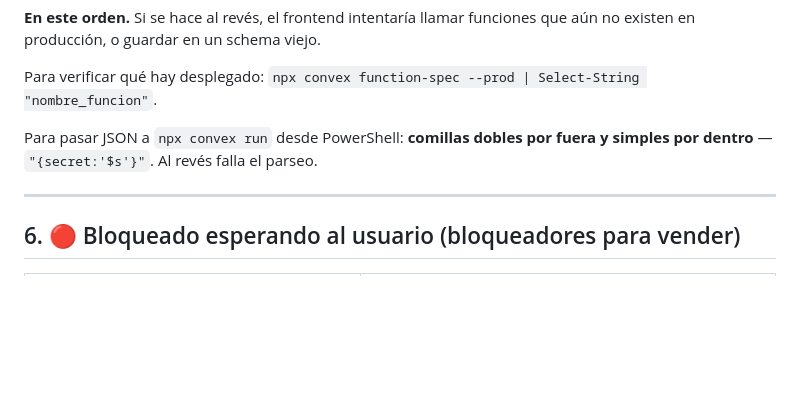
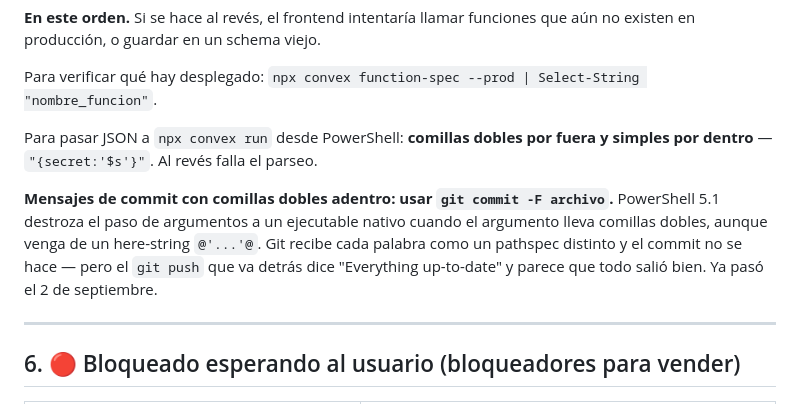
Before and after one commit to Cristobaltrujillo19/lamarquessa, a Markdown page: ESTADO.md, the part around the change. Rendered like a GitHub page; blank space fills up the shorter version.

Commit message:
ESTADO: la trampa de PowerShell que hizo pasar un commit fallido por exitoso
Las comillas dobles dentro del mensaje rompen el paso de argumentos a git, y el push que va detras responde Everything up-to-date, asi que parece que salio bien. La regla va junto a la del quoting de convex run, que es su hermana.

Co-Authored-By: Claude Opus 5 <noreply@anthropic.com>

```diff
--- a/ESTADO.md
+++ b/ESTADO.md
@@ -224,6 +224,13 @@ npx convex deploy -y               # desde apps/storefront, para desplegar a PRO
 Para verificar qué hay desplegado: `npx convex function-spec --prod | Select-String "nombre_funcion"`.
 
 Para pasar JSON a `npx convex run` desde PowerShell: **comillas dobles por fuera y simples por dentro** — `"{secret:'$s'}"`. Al revés falla el parseo.
+
+**Mensajes de commit con comillas dobles adentro: usar `git commit -F archivo`.**
+PowerShell 5.1 destroza el paso de argumentos a un ejecutable nativo cuando el
+argumento lleva comillas dobles, aunque venga de un here-string `@'...'@`. Git
+recibe cada palabra como un pathspec distinto y el commit no se hace — pero el
+`git push` que va detrás dice "Everything up-to-date" y parece que todo salió
+bien. Ya pasó el 2 de septiembre.
 
 ---
 
```
